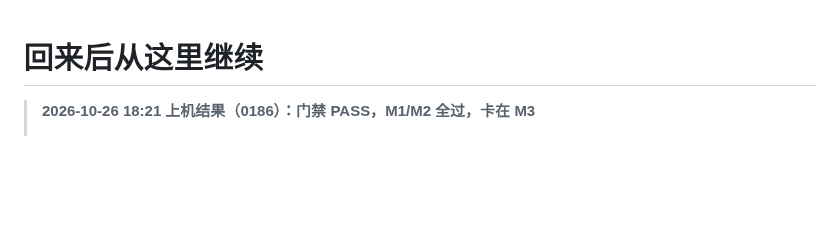
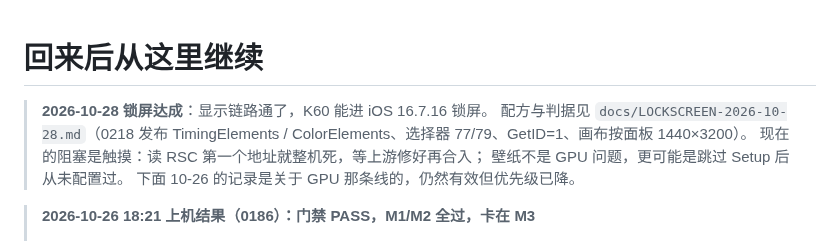
Before and after one commit to Emilelu/ios-sweet-k60, a Markdown page: docs/NEXT.md, the part around the change. Drawn GitHub-style; blank space fills up the shorter version.

```diff
--- a/docs/NEXT.md
+++ b/docs/NEXT.md
@@ -1,4 +1,11 @@
 # 回来后从这里继续
+
+> **2026-10-28 锁屏达成**：显示链路通了，K60 能进 iOS 16.7.16 锁屏。
+> 配方与判据见 `docs/LOCKSCREEN-2026-10-28.md`（0218 发布 TimingElements /
+> ColorElements、选择器 77/79、GetID=1、画布按面板 1440×3200）。
+> 现在的阻塞是触摸：读 RSC 第一个地址就整机死，等上游修好再合入；
+> 壁纸不是 GPU 问题，更可能是跳过 Setup 后从未配置过。
+> 下面 10-26 的记录是关于 GPU 那条线的，仍然有效但优先级已降。
 
 > **2026-10-26 18:21 上机结果（0186）：门禁 PASS，M1/M2 全过，卡在 M3**
 > - `SWEET GATE: free=41272 physBase=0xb4000000 memSize=0x4c000000 **memActual=0x2bf00000**
```
Also changed, not shown: docs/LOCKSCREEN-2026-10-28.md (added, +59 -0 lines).
